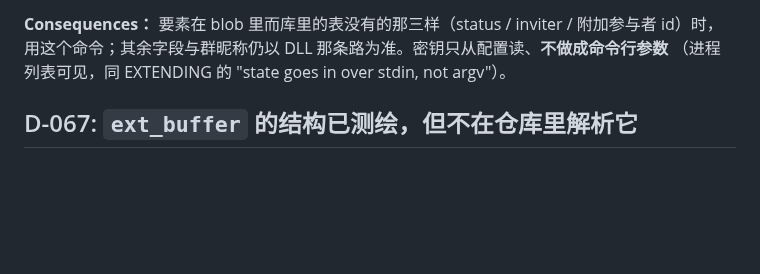
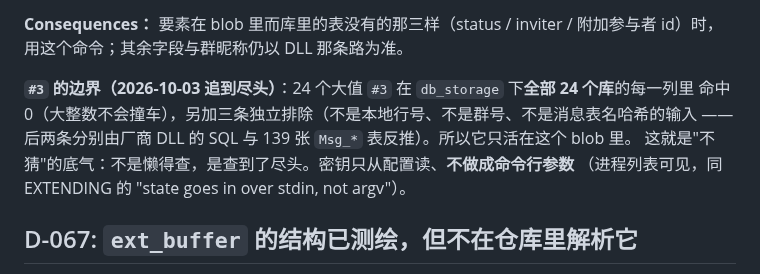
Before and after one commit to magewill/weflow-cli, a Markdown page: docs/DECISIONS.md, the part around the change. Drawn GitHub-style; blank space fills up the shorter version.

```diff
--- a/docs/DECISIONS.md
+++ b/docs/DECISIONS.md
@@ -1421,7 +1421,12 @@ userName / displayName / status（位标志）/ inviter，加上 `#5` 的附加
 压根走不到 `i + ln > len(buf)` 那条检查，把那个 raise 改成 `return []` 测试照样绿。
 
 **Consequences：** 要素在 blob 里而库里的表没有的那三样（status / inviter / 附加参与者 id）时，
-用这个命令；其余字段与群昵称仍以 DLL 那条路为准。密钥只从配置读、**不做成命令行参数**
+用这个命令；其余字段与群昵称仍以 DLL 那条路为准。
+
+**`#3` 的边界（2026-10-03 追到尽头）**：24 个大值 `#3` 在 `db_storage` 下**全部 24 个库**的每一列里
+命中 0（大整数不会撞车），另加三条独立排除（不是本地行号、不是群号、不是消息表名哈希的输入 ——
+后两条分别由厂商 DLL 的 SQL 与 139 张 `Msg_*` 表反推）。所以它只活在这个 blob 里。
+这就是"不猜"的底气：不是懒得查，是查到了尽头。密钥只从配置读、**不做成命令行参数**
 （进程列表可见，同 EXTENDING 的 "state goes in over stdin, not argv"）。
 
 ## D-067: `ext_buffer` 的结构已测绘，但**不**在仓库里解析它
```
Also changed, not shown: docs/CONTACT_DB_SCHEMA.md (+20 -6 lines).
